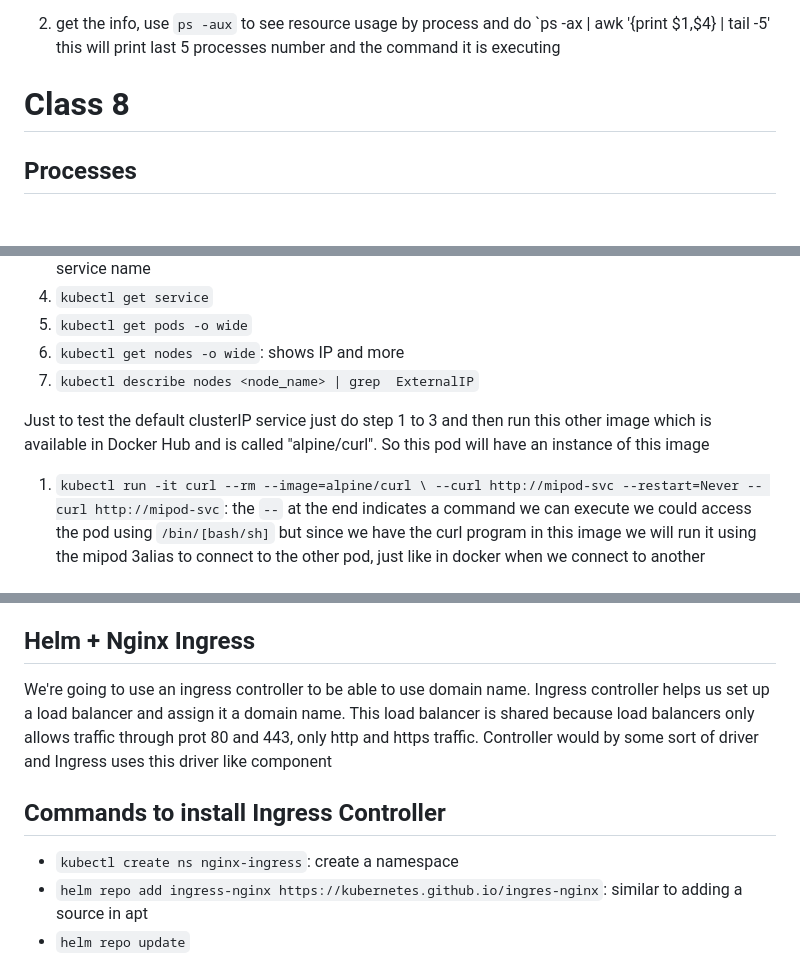
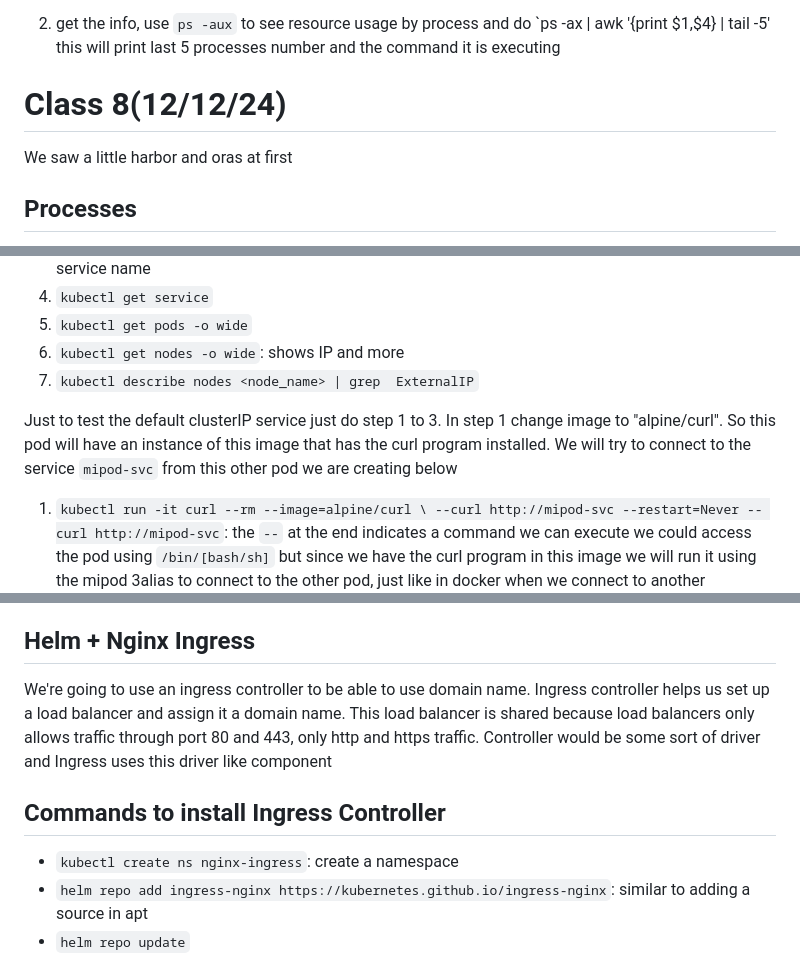
Before and after one commit to Jhgomez/sopes1, a Markdown page: Clase/notes.md, 3 parts joined by grey strips. GitHub-like rendering; blank space fills up the shorter version.

Commit message:
chore: add notes

```diff
--- a/Clase/notes.md
+++ b/Clase/notes.md
@@ -288,7 +288,9 @@ In class we made and example of configuring Grafana with MySQL using docker comp
 
 2. get the info, use `ps -aux` to see resource usage by process and do `ps -ax | awk '{print $1,$4} | tail -5' this will print last 5 processes number and the command it is executing
 
-# Class 8
+# Class 8(12/12/24)
+We saw a little harbor and oras at first
+
 ## Processes
 In SO GNU/Linux we can find the processes info in "/proc", a directory is created for each process ID, so basically a list of processes ID. A host can monitor/see a guest processes info. You can enter a process directory and check more file with the process info there, like "statm" which is the memory used by the process
 
@@ -420,7 +422,7 @@ It will contain an Nginx POD, Nginx is a web server, load balancer, etc. Be awar
 6. `kubectl get nodes -o wide`: shows IP and more
 7. `kubectl describe nodes <node_name> | grep  ExternalIP`
 
-Just to test the default clusterIP service just do step 1 to 3 and then run this other image which is available in Docker Hub and is called "alpine/curl". So this pod will have an instance of this image
+Just to test the default clusterIP service just do step 1 to 3. In step 1 change image to "alpine/curl". So this pod will have an instance of this image that has the curl program installed. We will try to connect to the service `mipod-svc` from this other pod we are creating below
 
 1. `kubectl run -it curl --rm --image=alpine/curl \ --curl http://mipod-svc --restart=Never -- curl http://mipod-svc`: the `--` at the end indicates a command we can execute we could access the pod using `/bin/[bash/sh]` but since we have the curl program in this image we will run it using the mipod 3alias to connect to the other pod, just like in docker when we connect to another container inside the same docker network, either the default or a custom one, we can use the container name to connect to it without using its IP address specifically.
 2. `kubectl get pods -n kube-system`: you can see the DNS registry there, called "kube-dns" it is in charge to manage the inner network DNS names
@@ -1117,9 +1119,9 @@ https://raw.githubusercontent.com/helm/helm/master/scripts/get-helm-3
 Taken from [official docu](https://helm.sh/docs/intro/install)
 
 ## Helm + Nginx Ingress
-We're  going to use an ingress controller to be able to use domain name. Ingress controller helps us set up a load balancer and assign it a domain name. This load balancer is shared because load balancers only allows traffic through prot 80 and 443, only http and https traffic. Controller would by some sort of driver and Ingress uses this driver like component
+We're  going to use an ingress controller to be able to use domain name. Ingress controller helps us set up a load balancer and assign it a domain name. This load balancer is shared because load balancers only allows traffic through port 80 and 443, only http and https traffic. Controller would be some sort of driver and Ingress uses this driver like component
 
 ## Commands to install Ingress Controller
 * `kubectl create ns nginx-ingress`: create a namespace
-* `helm repo add ingress-nginx https://kubernetes.github.io/ingres-nginx`: similar to adding a source in apt
+* `helm repo add ingress-nginx https://kubernetes.github.io/ingress-nginx`: similar to adding a source in apt
 * `helm repo update`
```
Also changed, not shown: other parts of Clase/notes.md (+7 -6 lines), Lab/notes.md (+2 -1 lines).
